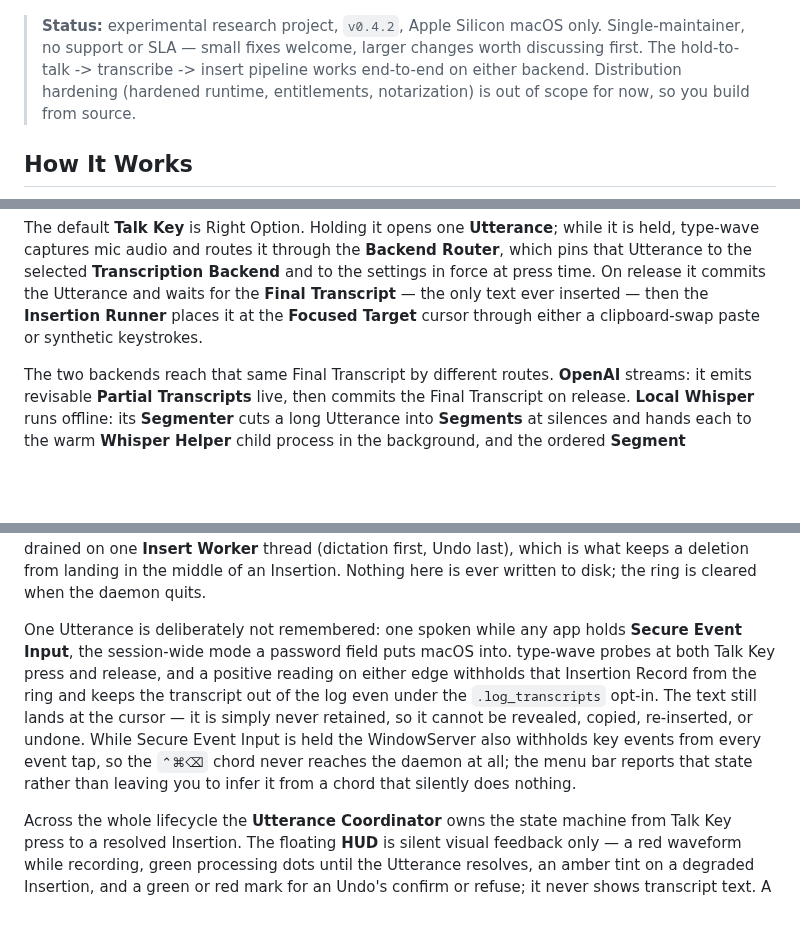
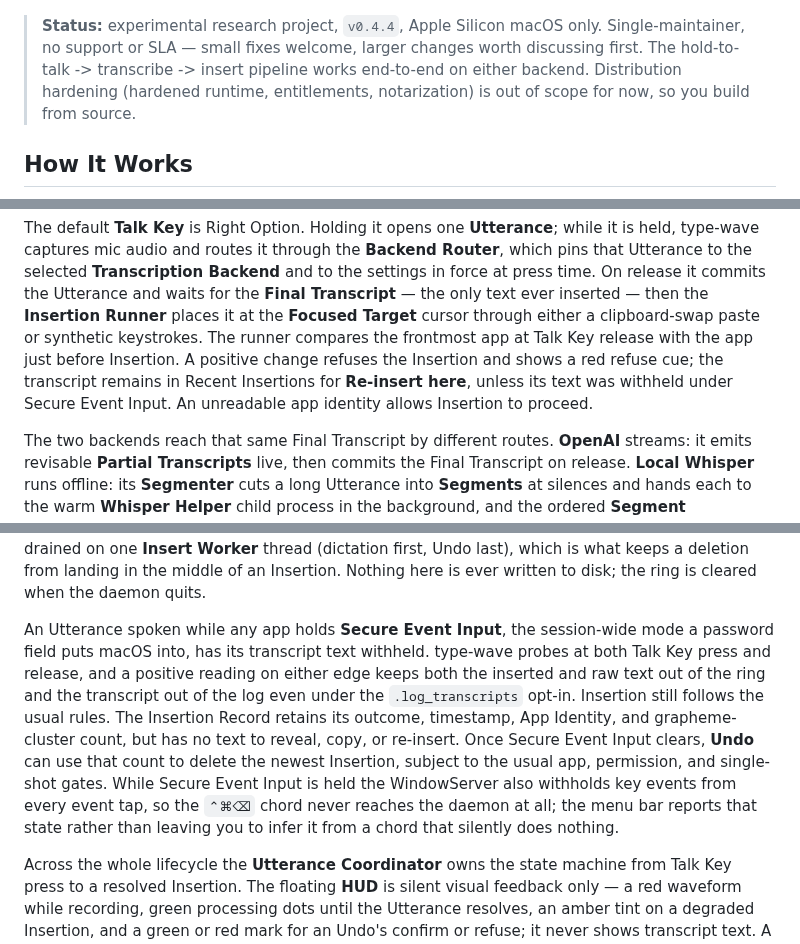
Before and after one commit to dbgeek/type-wave, a Markdown page: README.md, 3 parts joined by grey strips. Rendered like a GitHub page; blank space fills up the shorter version.

Commit message:
docs: align README and record websocket upgrade research (#354)
* docs: align README with current behavior

* docs: record websocket.zig upgrade research

```diff
--- a/README.md
+++ b/README.md
@@ -15,7 +15,7 @@ foreground while developing, or as a signed per-user LaunchAgent for daily use.
        width="640">
 </p>
 
-> **Status:** experimental research project, `v0.4.2`, Apple Silicon macOS only.
+> **Status:** experimental research project, `v0.4.4`, Apple Silicon macOS only.
 > Single-maintainer, no support or SLA — small fixes welcome, larger changes worth
 > discussing first. The hold-to-talk -> transcribe -> insert pipeline works end-to-end
 > on either backend. Distribution hardening (hardened runtime, entitlements,
@@ -54,6 +54,10 @@ pins that Utterance to the selected **Transcription Backend** and to the setting
 at press time. On release it commits the Utterance and waits for the **Final Transcript** —
 the only text ever inserted — then the **Insertion Runner** places it at the **Focused
 Target** cursor through either a clipboard-swap paste or synthetic keystrokes.
+The runner compares the frontmost app at Talk Key release with the app just before
+Insertion. A positive change refuses the Insertion and shows a red refuse cue; the
+transcript remains in Recent Insertions for **Re-insert here**, unless its text was
+withheld under Secure Event Input. An unreadable app identity allows Insertion to proceed.
 
 The two backends reach that same Final Transcript by different routes. **OpenAI**
 streams: it emits revisable **Partial Transcripts** live, then commits the Final
@@ -90,15 +94,17 @@ one **Insert Worker** thread (dictation first, Undo last), which is what keeps a
 from landing in the middle of an Insertion. Nothing here is ever written to disk; the ring
 is cleared when the daemon quits.
 
-One Utterance is deliberately not remembered: one spoken while any app holds **Secure Event
-Input**, the session-wide mode a password field puts macOS into. type-wave probes at both Talk
-Key press and release, and a positive reading on either edge withholds that Insertion Record
-from the ring and keeps the transcript out of the log even under the `.log_transcripts` opt-in.
-The text still lands at the cursor — it is simply never retained, so it cannot be revealed,
-copied, re-inserted, or undone. While Secure Event Input is held the WindowServer also withholds
-key events from every event tap, so the `⌃⌘⌫` chord never reaches the daemon at all; the menu
-bar reports that state rather than leaving you to infer it from a chord that silently does
-nothing.
+An Utterance spoken while any app holds **Secure Event Input**, the session-wide mode a
+password field puts macOS into, has its transcript text withheld. type-wave probes at both
+Talk Key press and release, and a positive reading on either edge keeps both the inserted
+and raw text out of the ring and the transcript out of the log even under the
+`.log_transcripts` opt-in. Insertion still follows the usual rules. The Insertion Record
+retains its outcome, timestamp, App Identity, and grapheme-cluster count, but has no text to
+reveal, copy, or re-insert. Once Secure Event Input clears, **Undo** can use that count to
+delete the newest Insertion, subject to the usual app, permission, and single-shot gates.
+While Secure Event Input is held the WindowServer also withholds key events from every
+event tap, so the `⌃⌘⌫` chord never reaches the daemon at all; the menu bar reports that state
+rather than leaving you to infer it from a chord that silently does nothing.
 
 Across the whole lifecycle the **Utterance Coordinator** owns the state machine from
 Talk Key press to a resolved Insertion. The floating **HUD** is silent visual feedback
```
Also changed, not shown: other parts of README.md (+1 -1 lines), docs/research/websocket-zig-bump.md (added, +312 -0 lines).
